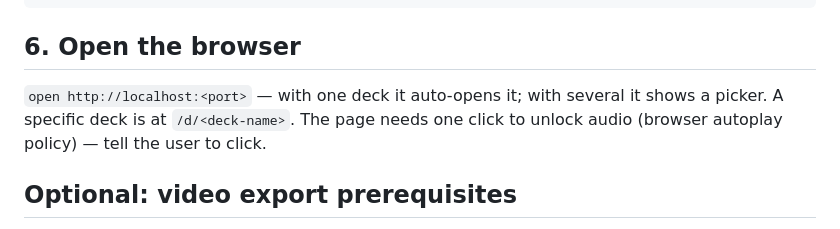
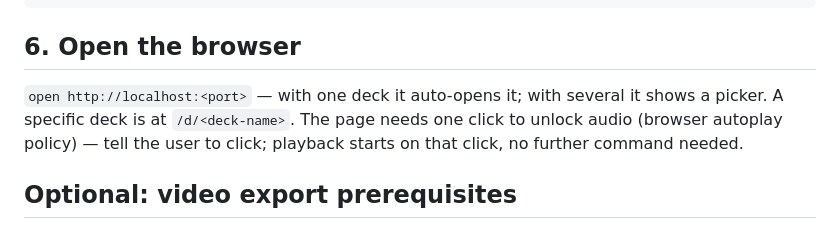
Before and after one commit to tatat/zunda-presenter, a Markdown page: skills/setup/SKILL.md, the part around the change. GitHub-like rendering.

```diff
--- a/skills/setup/SKILL.md
+++ b/skills/setup/SKILL.md
@@ -54,7 +54,7 @@ cd ${CLAUDE_PLUGIN_ROOT} && PRESENTER_DECK_DIR="<abs project path>/.zunda-presen
 
 ## 6. Open the browser
 
-`open http://localhost:<port>` — with one deck it auto-opens it; with several it shows a picker. A specific deck is at `/d/<deck-name>`. The page needs one click to unlock audio (browser autoplay policy) — tell the user to click.
+`open http://localhost:<port>` — with one deck it auto-opens it; with several it shows a picker. A specific deck is at `/d/<deck-name>`. The page needs one click to unlock audio (browser autoplay policy) — tell the user to click; playback starts on that click, no further command needed.
 
 ## Optional: video export prerequisites
 
```
Also changed, not shown: agents/reading-auditor.md (+1 -0 lines), skills/presentation/SKILL.md (+2 -2 lines).
